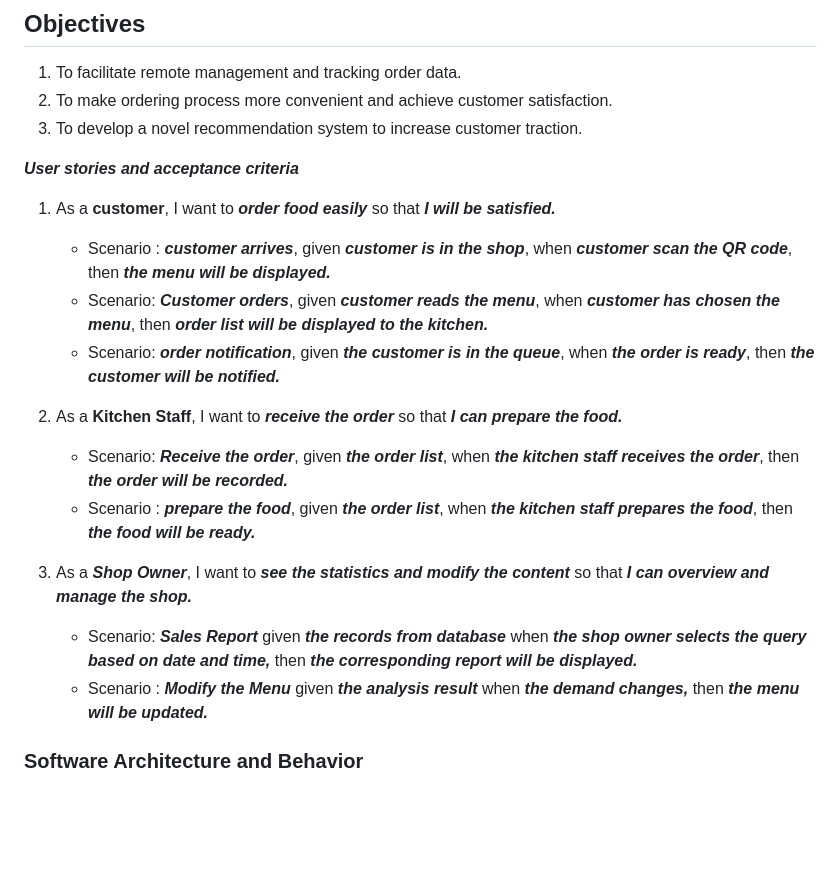
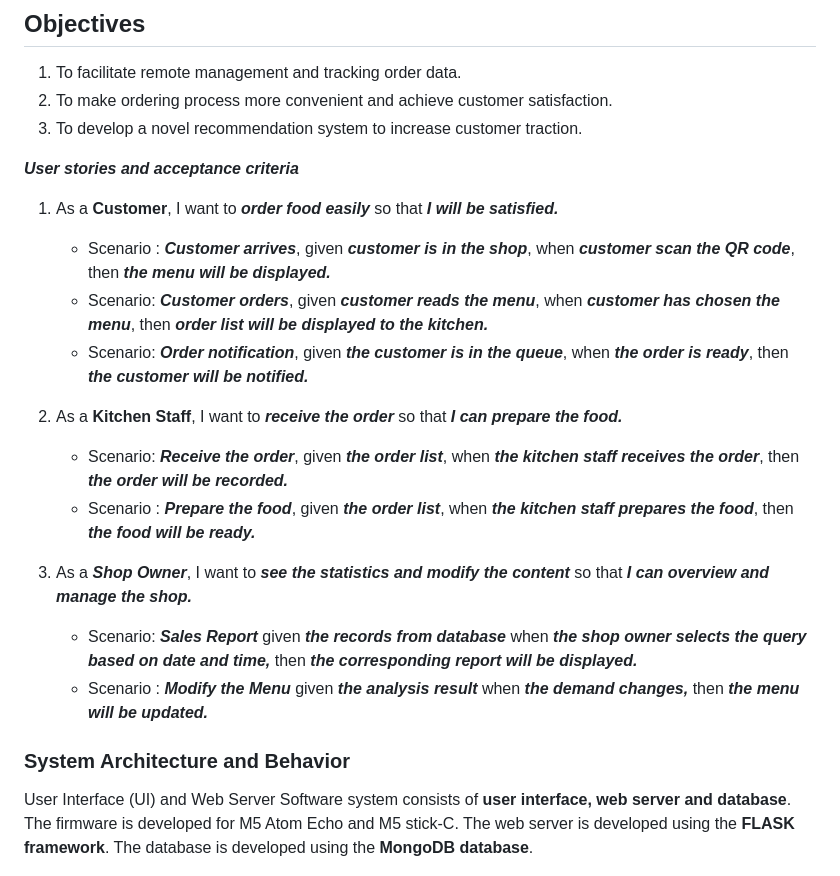
Before and after one commit to Ksengnupan/SoftwareDesignAIoT, a Markdown page: README.md, the part around the change. GitHub-like rendering; blank space fills up the shorter version.

Commit message:
added flow description

```diff
--- a/README.md
+++ b/README.md
@@ -37,23 +37,25 @@
 3. To develop a novel recommendation system to increase customer traction.
 
 ***User stories and acceptance criteria***
-1. As a **customer**, I want to ***order food easily*** so that ***I will be satisfied.***
-    * Scenario : ***customer arrives***, given ***customer is in the shop***, when ***customer scan the QR code***, then ***the menu  will be displayed.***
+1. As a **Customer**, I want to ***order food easily*** so that ***I will be satisfied.***
+    * Scenario : ***Customer arrives***, given ***customer is in the shop***, when ***customer scan the QR code***, then ***the menu  will be displayed.***
     * Scenario: ***Customer orders***, given ***customer reads the menu***, when ***customer has chosen the menu***, then ***order list will be displayed to the kitchen.***
-    * Scenario: ***order notification***, given ***the customer is in the queue***, when ***the order is ready***, then ***the customer will be notified.***
+    * Scenario: ***Order notification***, given ***the customer is in the queue***, when ***the order is ready***, then ***the customer will be notified.***
 
 
 3. As a **Kitchen Staff**, I want to ***receive the order*** so that ***I can prepare the food.***
     * Scenario: ***Receive the order***, given ***the order list***, when ***the kitchen staff receives the order***, then ***the order will be recorded.***
-    * Scenario : ***prepare the food***, given ***the order list***, when ***the kitchen staff prepares the food***, then ***the food will be ready.***
+    * Scenario : ***Prepare the food***, given ***the order list***, when ***the kitchen staff prepares the food***, then ***the food will be ready.***
 
 4. As a ***Shop Owner***, I want to ***see the statistics and modify the content*** so that ***I can overview and manage the shop.***
     * Scenario: ***Sales Report*** given ***the records from database*** when ***the shop owner selects the query based on date and time,*** then ***the corresponding report will be displayed.***
     * Scenario : ***Modify the Menu*** given ***the analysis result*** when ***the demand changes,*** then ***the menu will be updated.***
 
 
-### Software Architecture and Behavior
+### System Architecture and Behavior
 
+User Interface (UI) and Web Server
+Software system consists of **user interface, web server and database**. The firmware is developed for M5 Atom Echo and M5 stick-C. The web server is developed using the **FLASK framework**. The database is developed using the **MongoDB database**.
 
 ![Overall System Design](/images/overall_flow.jpg)
 
```
